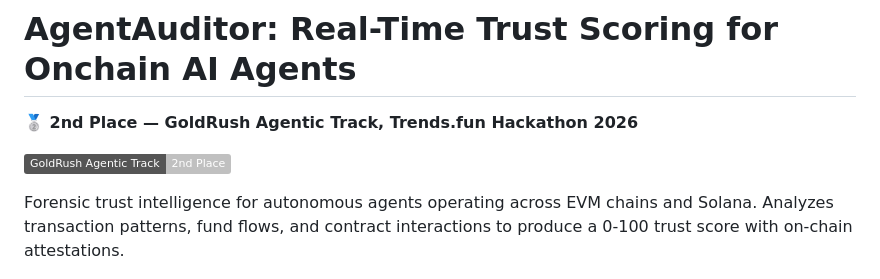
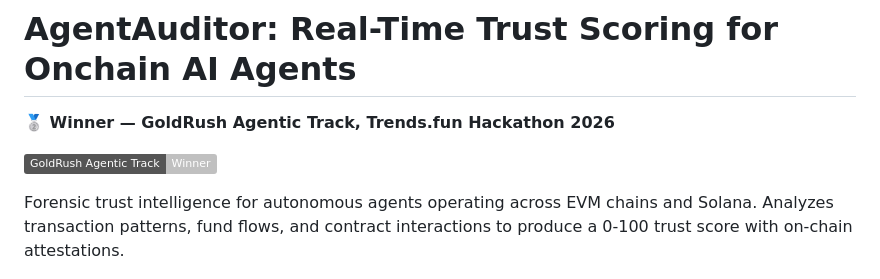
Before and after one commit to dmustapha/agent-auditor, a Markdown page: README.md, the part around the change. Drawn GitHub-style; badges without logos.

Commit message:
Update win framing in README

```diff
--- a/README.md
+++ b/README.md
@@ -1,8 +1,8 @@
 # AgentAuditor: Real-Time Trust Scoring for Onchain AI Agents
 
-**🥈 2nd Place — GoldRush Agentic Track, Trends.fun Hackathon 2026**
+**🥈 Winner — GoldRush Agentic Track, Trends.fun Hackathon 2026**
 
-[![GoldRush Agentic Track](https://img.shields.io/badge/GoldRush_Agentic_Track-2nd_Place-C0C0C0)]()
+[![GoldRush Agentic Track](https://img.shields.io/badge/GoldRush_Agentic_Track-Winner-C0C0C0)]()
 
 Forensic trust intelligence for autonomous agents operating across EVM chains and Solana. Analyzes transaction patterns, fund flows, and contract interactions to produce a 0-100 trust score with on-chain attestations.
 
```
